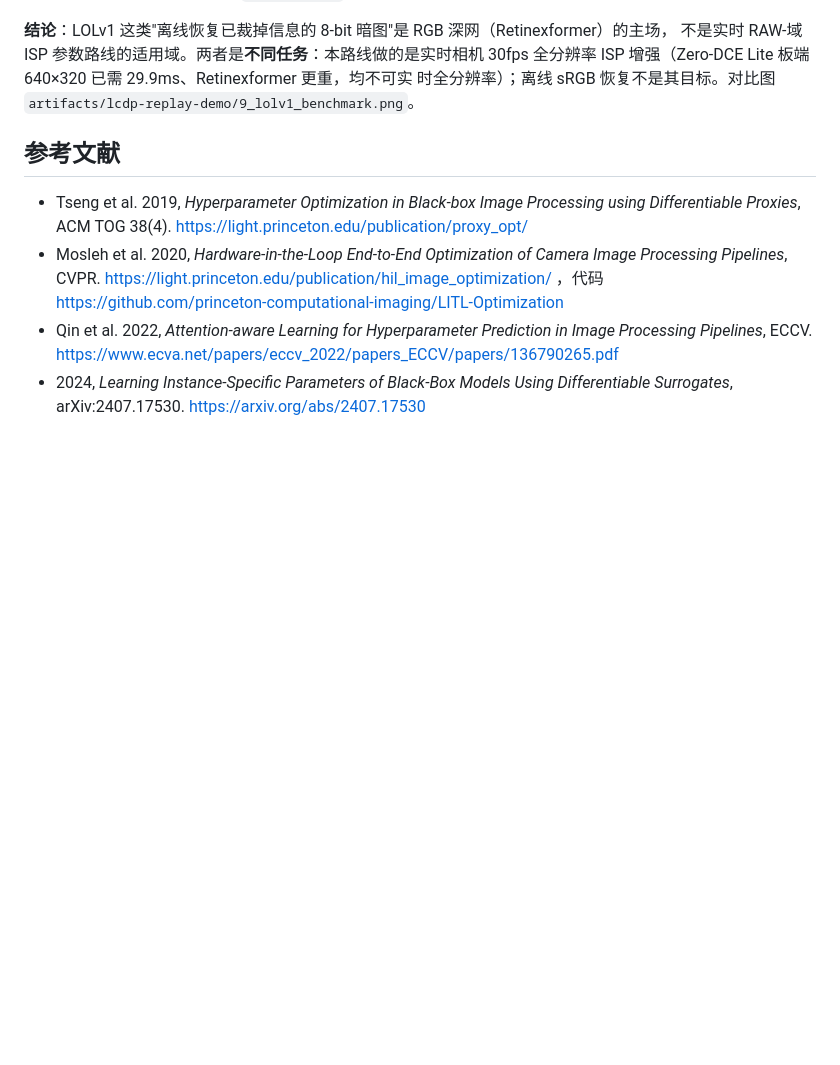
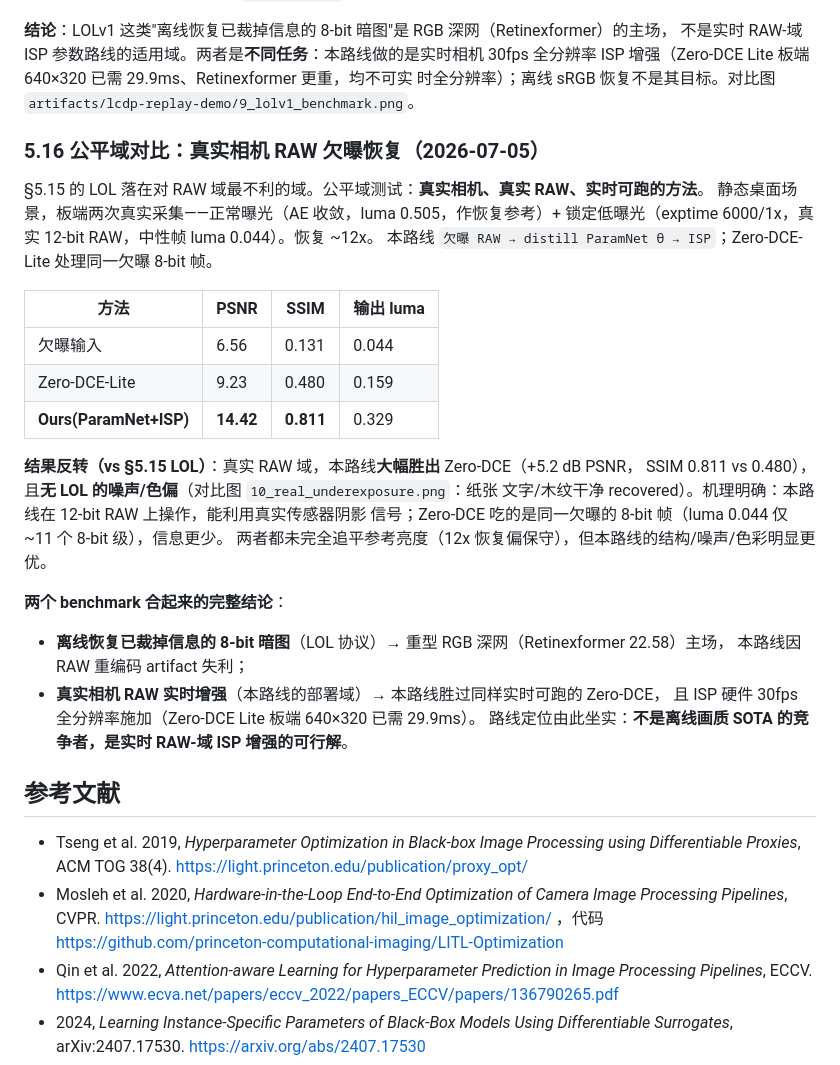
Before and after one commit to gugugu531/Hispark_SocChina_2026, a Markdown page: docs/isp-param-tuning-research.md, the part around the change. GitHub-like rendering; blank space fills up the shorter version.

Commit message:
docs: 公平域对比(§5.16)——真实 RAW 欠曝恢复,本路线胜 Zero-DCE +5.2dB
- 真实相机静态场景两采: 正常曝光参考(luma 0.505) + 锁定低曝真实 12-bit RAW(luma 0.044)
- 真实 RAW 域: Ours(ParamNet+ISP) 14.42/0.811 vs Zero-DCE 9.23/0.480 vs 输入 6.56
- 结果反转 LOL: 本路线利用 12-bit 阴影信号,无噪声色偏;Zero-DCE 吃 8-bit 帧信息更少
- 完整结论: 离线 8-bit 暗图恢复是 RGB 深网主场;真实 RAW 实时增强是本路线部署域,
  胜同样实时的 Zero-DCE 且 30fps 全分辨率(§5.16)

Co-Authored-By: Claude Fable 5 <noreply@anthropic.com>

```diff
--- a/docs/isp-param-tuning-research.md
+++ b/docs/isp-param-tuning-research.md
@@ -648,6 +648,32 @@ img13 上 ParamNet(17.63) < input(18.59) 的**过压 bug 被 θ*(21.28) 纠正**
 全分辨率 ISP 增强（Zero-DCE Lite 板端 640×320 已需 29.9ms、Retinexformer 更重，均不可实
 时全分辨率）；离线 sRGB 恢复不是其目标。对比图 `artifacts/lcdp-replay-demo/9_lolv1_benchmark.png`。
 
+### 5.16 公平域对比：真实相机 RAW 欠曝恢复（2026-07-05）
+
+§5.15 的 LOL 落在对 RAW 域最不利的域。公平域测试：**真实相机、真实 RAW、实时可跑的方法**。
+静态桌面场景，板端两次真实采集——正常曝光（AE 收敛，luma 0.505，作恢复参考）+
+锁定低曝光（exptime 6000/1x，真实 12-bit RAW，中性帧 luma 0.044）。恢复 ~12x。
+本路线 `欠曝 RAW → distill ParamNet θ → ISP`；Zero-DCE-Lite 处理同一欠曝 8-bit 帧。
+
+| 方法 | PSNR | SSIM | 输出 luma |
+|---|---|---|---|
+| 欠曝输入 | 6.56 | 0.131 | 0.044 |
+| Zero-DCE-Lite | 9.23 | 0.480 | 0.159 |
+| **Ours(ParamNet+ISP)** | **14.42** | **0.811** | 0.329 |
+
+**结果反转（vs §5.15 LOL）**：真实 RAW 域，本路线**大幅胜出** Zero-DCE（+5.2 dB PSNR，
+SSIM 0.811 vs 0.480），且**无 LOL 的噪声/色偏**（对比图 `10_real_underexposure.png`：纸张
+文字/木纹干净 recovered）。机理明确：本路线在 12-bit RAW 上操作，能利用真实传感器阴影
+信号；Zero-DCE 吃的是同一欠曝的 8-bit 帧（luma 0.044 仅 ~11 个 8-bit 级），信息更少。
+两者都未完全追平参考亮度（12x 恢复偏保守），但本路线的结构/噪声/色彩明显更优。
+
+**两个 benchmark 合起来的完整结论**：
+- **离线恢复已裁掉信息的 8-bit 暗图**（LOL 协议）→ 重型 RGB 深网（Retinexformer 22.58）主场，
+  本路线因 RAW 重编码 artifact 失利；
+- **真实相机 RAW 实时增强**（本路线的部署域）→ 本路线胜过同样实时可跑的 Zero-DCE，
+  且 ISP 硬件 30fps 全分辨率施加（Zero-DCE Lite 板端 640×320 已需 29.9ms）。
+路线定位由此坐实：**不是离线画质 SOTA 的竞争者，是实时 RAW-域 ISP 增强的可行解**。
+
 ## 参考文献
 
 - Tseng et al. 2019, *Hyperparameter Optimization in Black-box Image Processing using Differentiable Proxies*, ACM TOG 38(4). https://light.princeton.edu/publication/proxy_opt/
```
